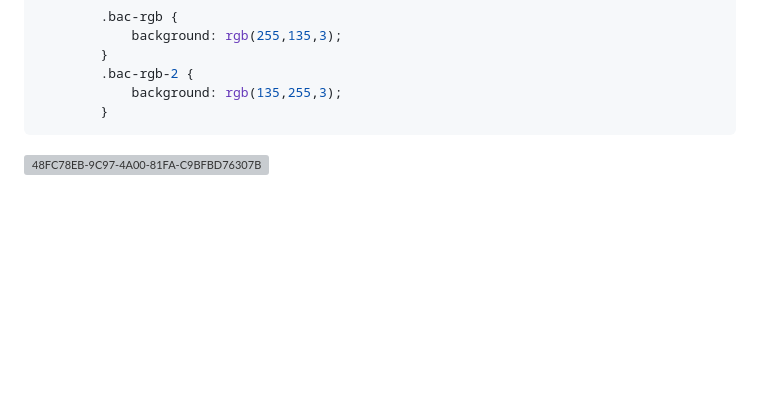
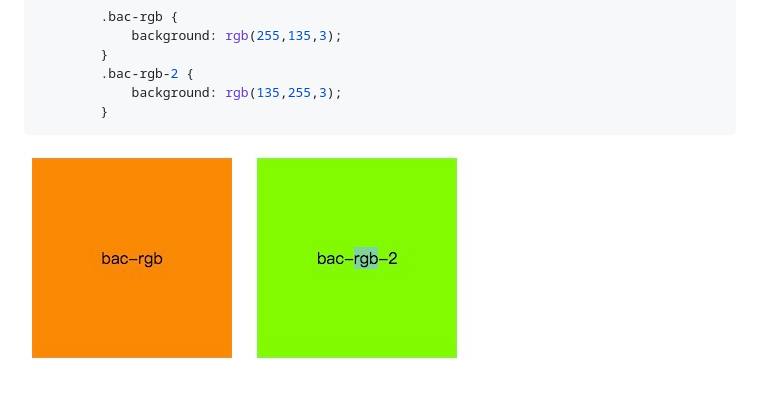
Before and after one commit to wlp-ljc/css_secret, a Markdown page: chpt1/README.md, the part around the change. Drawn GitHub-style; pictures changed too: imgs/rgb.png (added); blank space fills up the shorter version; grey boxes are pictures that could not be loaded.

Commit message:
图片测试

```diff
--- a/chpt1/README.md
+++ b/chpt1/README.md
@@ -38,4 +38,4 @@
 
 
 
-![48FC78EB-9C97-4A00-81FA-C9BFBD76307B](/Users/didi/Downloads/48FC78EB-9C97-4A00-81FA-C9BFBD76307B.png)
+![rgb背景](../imgs/rgb.png)
```
